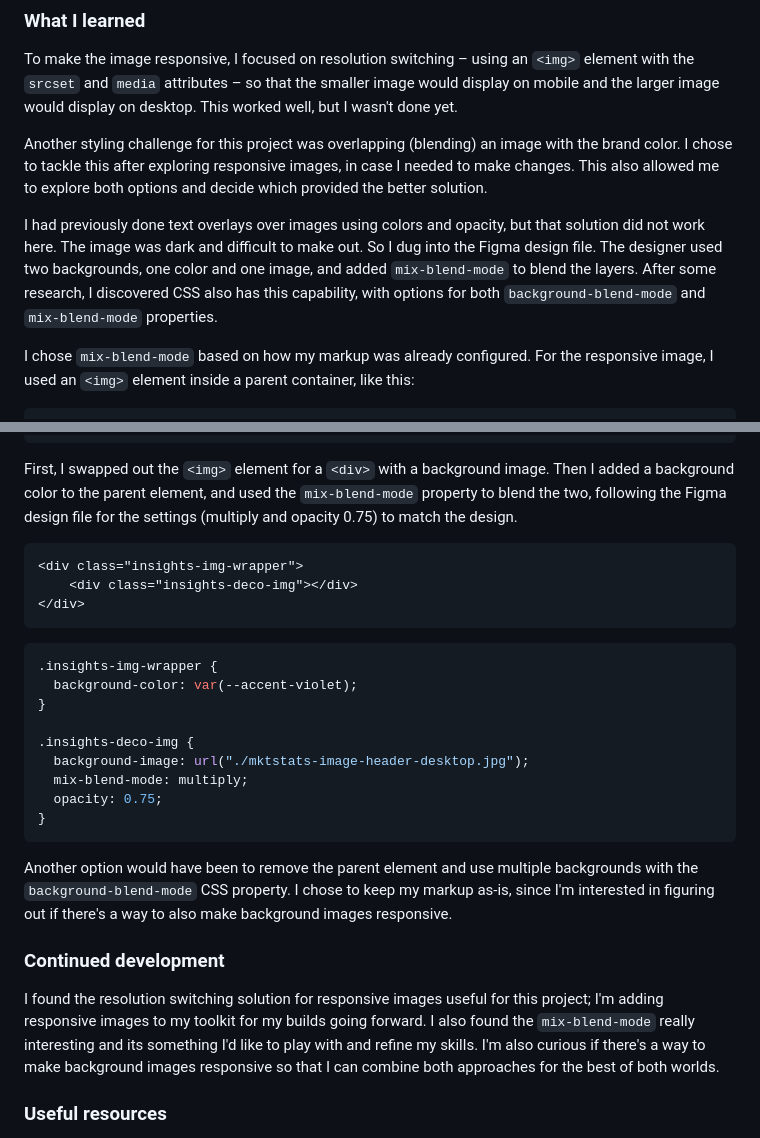
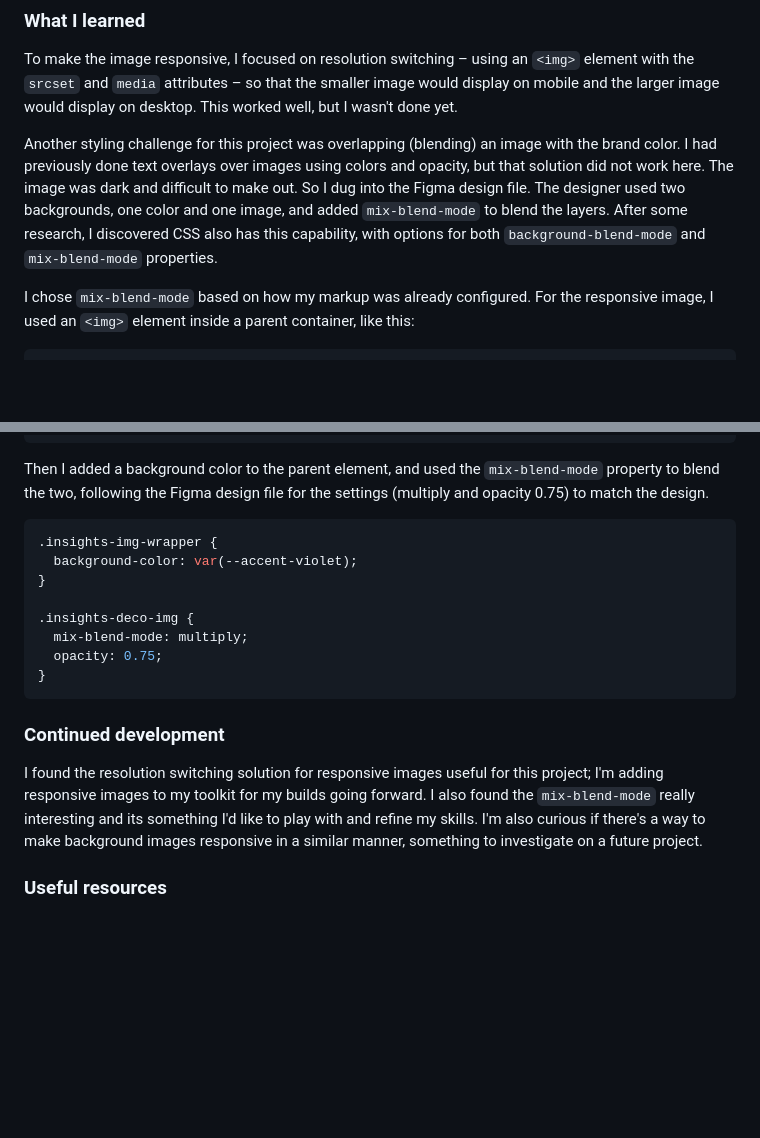
Before and after one commit to rileydevdzn/fluid-images-with-srcset, a Markdown page: README.md, 2 parts joined by grey strips. GitHub-like rendering; blank space fills up the shorter version.

Commit message:
Update learnings section
Update responsive images and mix-blend-mode descriptions

````diff
--- a/README.md
+++ b/README.md
@@ -63,9 +63,7 @@ The source files for this project included images for desktop and mobile that we
 
 To make the image responsive, I focused on resolution switching – using an `<img>` element with the `srcset` and `media` attributes – so that the smaller image would display on mobile and the larger image would display on desktop. This worked well, but I wasn't done yet.
 
-Another styling challenge for this project was overlapping (blending) an image with the brand color. I chose to tackle this after exploring responsive images, in case I needed to make changes. This also allowed me to explore both options and decide which provided the better solution.
-
-I had previously done text overlays over images using colors and opacity, but that solution did not work here. The image was dark and difficult to make out. So I dug into the Figma design file. The designer used two backgrounds, one color and one image, and added `mix-blend-mode` to blend the layers. After some research, I discovered CSS also has this capability, with options for both `background-blend-mode` and `mix-blend-mode` properties.
+Another styling challenge for this project was overlapping (blending) an image with the brand color. I had previously done text overlays over images using colors and opacity, but that solution did not work here. The image was dark and difficult to make out. So I dug into the Figma design file. The designer used two backgrounds, one color and one image, and added `mix-blend-mode` to blend the layers. After some research, I discovered CSS also has this capability, with options for both `background-blend-mode` and `mix-blend-mode` properties.
 
 I chose `mix-blend-mode` based on how my markup was already configured. For the responsive image, I used an `<img>` element inside a parent container, like this:
 
@@ -79,13 +77,7 @@ I chose `mix-blend-mode` based on how my markup was already configured. For the
 </div>
 ```
 
-First, I swapped out the `<img>` element for a `<div>` with a background image. Then I added a background color to the parent element, and used the `mix-blend-mode` property to blend the two, following the Figma design file for the settings (multiply and opacity 0.75) to match the design.
-
-```html
-<div class="insights-img-wrapper">
-    <div class="insights-deco-img"></div>
-</div>
-```
+Then I added a background color to the parent element, and used the `mix-blend-mode` property to blend the two, following the Figma design file for the settings (multiply and opacity 0.75) to match the design.
 
 ```CSS
 .insights-img-wrapper {
@@ -93,17 +85,14 @@ First, I swapped out the `<img>` element for a `<div>` with a background image.
 }
 
 .insights-deco-img {
-  background-image: url("./mktstats-image-header-desktop.jpg");
   mix-blend-mode: multiply;
   opacity: 0.75;
 }
 ```
 
-Another option would have been to remove the parent element and use multiple backgrounds with the `background-blend-mode` CSS property. I chose to keep my markup as-is, since I'm interested in figuring out if there's a way to also make background images responsive.
-
 ### Continued development
 
-I found the resolution switching solution for responsive images useful for this project; I'm adding responsive images to my toolkit for my builds going forward. I also found the `mix-blend-mode` really interesting and its something I'd like to play with and refine my skills. I'm also curious if there's a way to make background images responsive so that I can combine both approaches for the best of both worlds.
+I found the resolution switching solution for responsive images useful for this project; I'm adding responsive images to my toolkit for my builds going forward. I also found the `mix-blend-mode` really interesting and its something I'd like to play with and refine my skills. I'm also curious if there's a way to make background images responsive in a similar manner, something to investigate on a future project.
 
 ### Useful resources
 
````
Also changed, not shown: other parts of README.md (+5 -5 lines).
